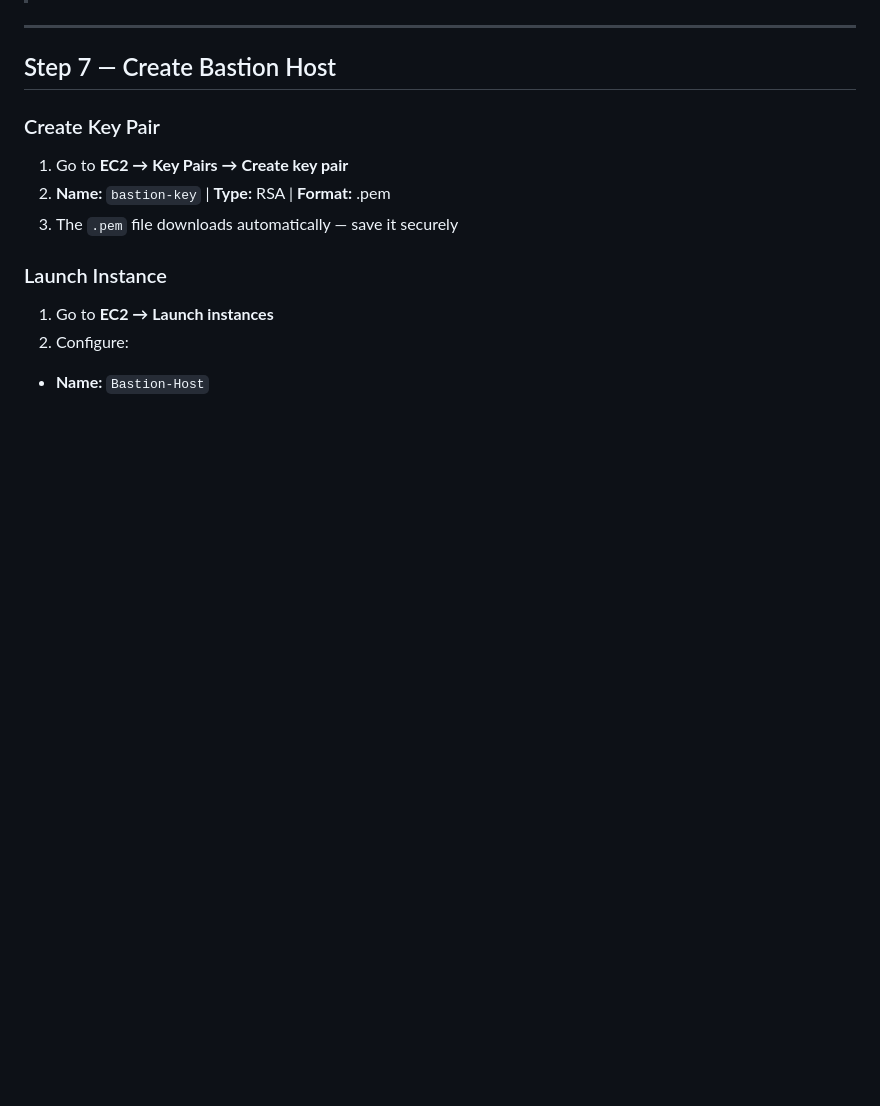
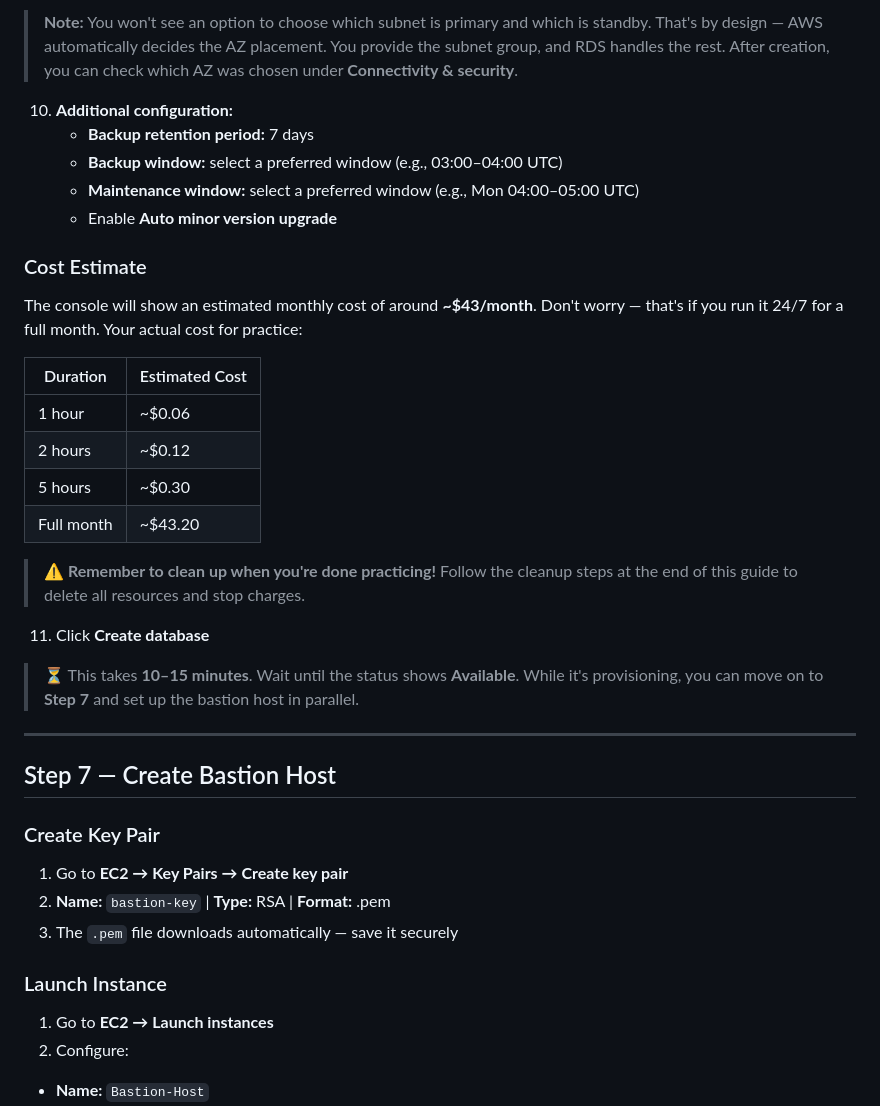
Before and after one commit to pratiksanganii/Cloud-Engineering, a Markdown page: A04 - RDS Database/README.md, the part around one of its changes. Drawn GitHub-style; blank space fills up the shorter version.

```diff
--- a/A04 - RDS Database/README.md
+++ b/A04 - RDS Database/README.md
@@ -218,3 +225,27 @@ After creating all three:
+> **Note:** You won't see an option to choose which subnet is primary and which is standby. That's by design — AWS automatically decides the AZ placement. You provide the subnet group, and RDS handles the rest. After creation, you can check which AZ was chosen under **Connectivity & security**.
+
+10. **Additional configuration:**
+    - **Backup retention period:** 7 days
+    - **Backup window:** select a preferred window (e.g., 03:00–04:00 UTC)
+    - **Maintenance window:** select a preferred window (e.g., Mon 04:00–05:00 UTC)
+    - Enable **Auto minor version upgrade**
+
+### Cost Estimate
+
+The console will show an estimated monthly cost of around **~$43/month**. Don't worry — that's if you run it 24/7 for a full month. Your actual cost for practice:
+
+| Duration | Estimated Cost |
+|---|---|
+| 1 hour | ~$0.06 |
+| 2 hours | ~$0.12 |
+| 5 hours | ~$0.30 |
+| Full month | ~$43.20 |
+
+> **⚠️ Remember to clean up when you're done practicing!** Follow the cleanup steps at the end of this guide to delete all resources and stop charges.
+
+11. Click **Create database**
+
+> ⏳ This takes **10–15 minutes**. Wait until the status shows **Available**. While it's provisioning, you can move on to **Step 7** and set up the bastion host in parallel.
 
 ---
 
```
Also changed, not shown: other parts of A04 - RDS Database/README.md (+55 -48 lines).
